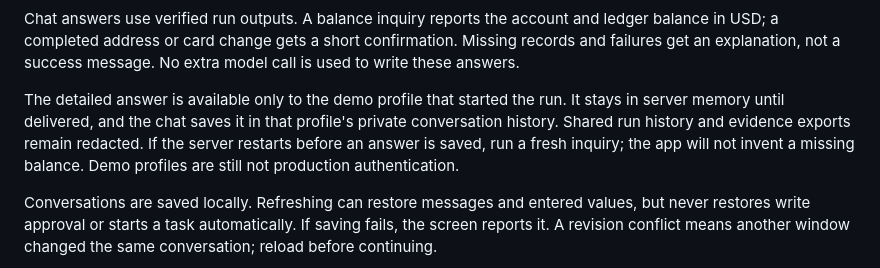
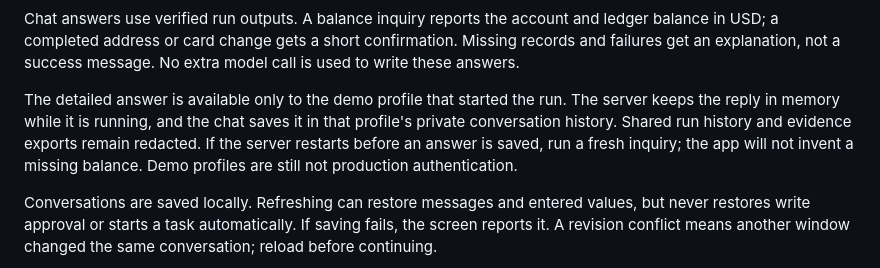
Before and after one commit to nh0397/agent-ui-execution-engine, a Markdown page: README.md, the part around the change. Drawn GitHub-style.

```diff
--- a/README.md
+++ b/README.md
@@ -363,7 +363,7 @@ The control lock only affects this managed session. It does not lock your comput
 
 Chat answers use verified run outputs. A balance inquiry reports the account and ledger balance in USD; a completed address or card change gets a short confirmation. Missing records and failures get an explanation, not a success message. No extra model call is used to write these answers.
 
-The detailed answer is available only to the demo profile that started the run. It stays in server memory until delivered, and the chat saves it in that profile's private conversation history. Shared run history and evidence exports remain redacted. If the server restarts before an answer is saved, run a fresh inquiry; the app will not invent a missing balance. Demo profiles are still not production authentication.
+The detailed answer is available only to the demo profile that started the run. The server keeps the reply in memory while it is running, and the chat saves it in that profile's private conversation history. Shared run history and evidence exports remain redacted. If the server restarts before an answer is saved, run a fresh inquiry; the app will not invent a missing balance. Demo profiles are still not production authentication.
 
 Conversations are saved locally. Refreshing can restore messages and entered values, but never restores write approval or starts a task automatically. If saving fails, the screen reports it. A revision conflict means another window changed the same conversation; reload before continuing.
 
```
